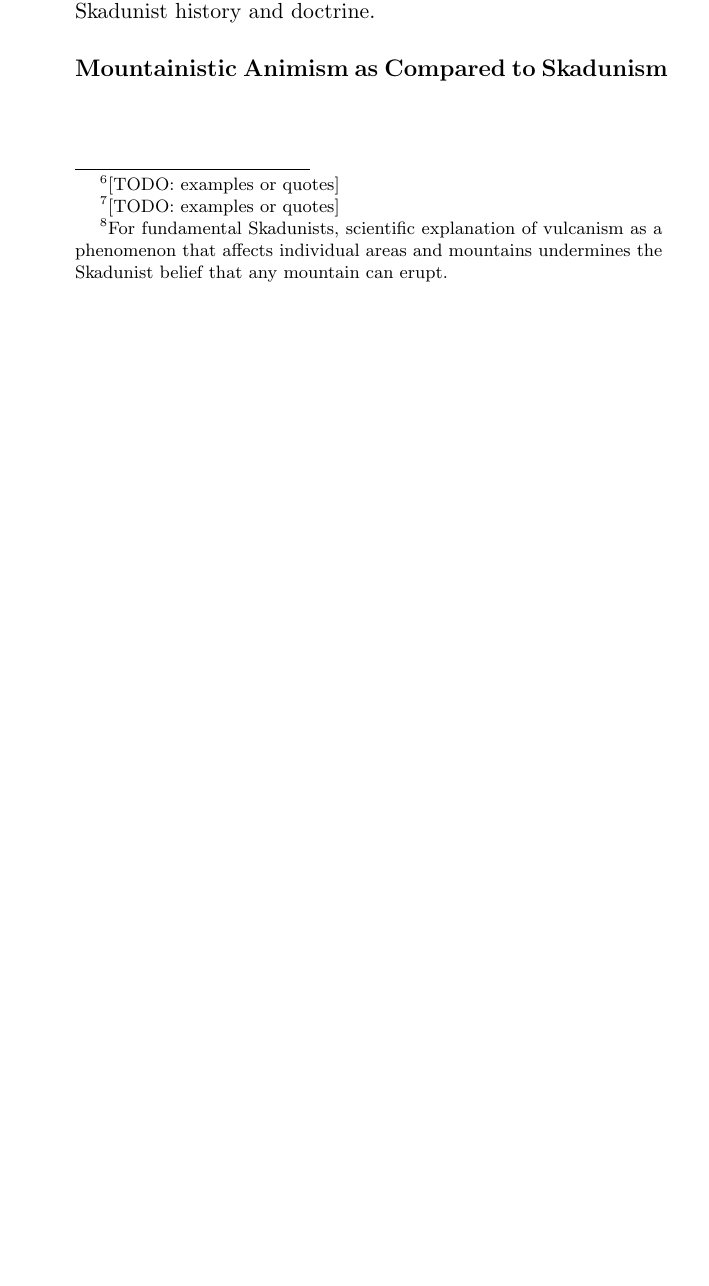
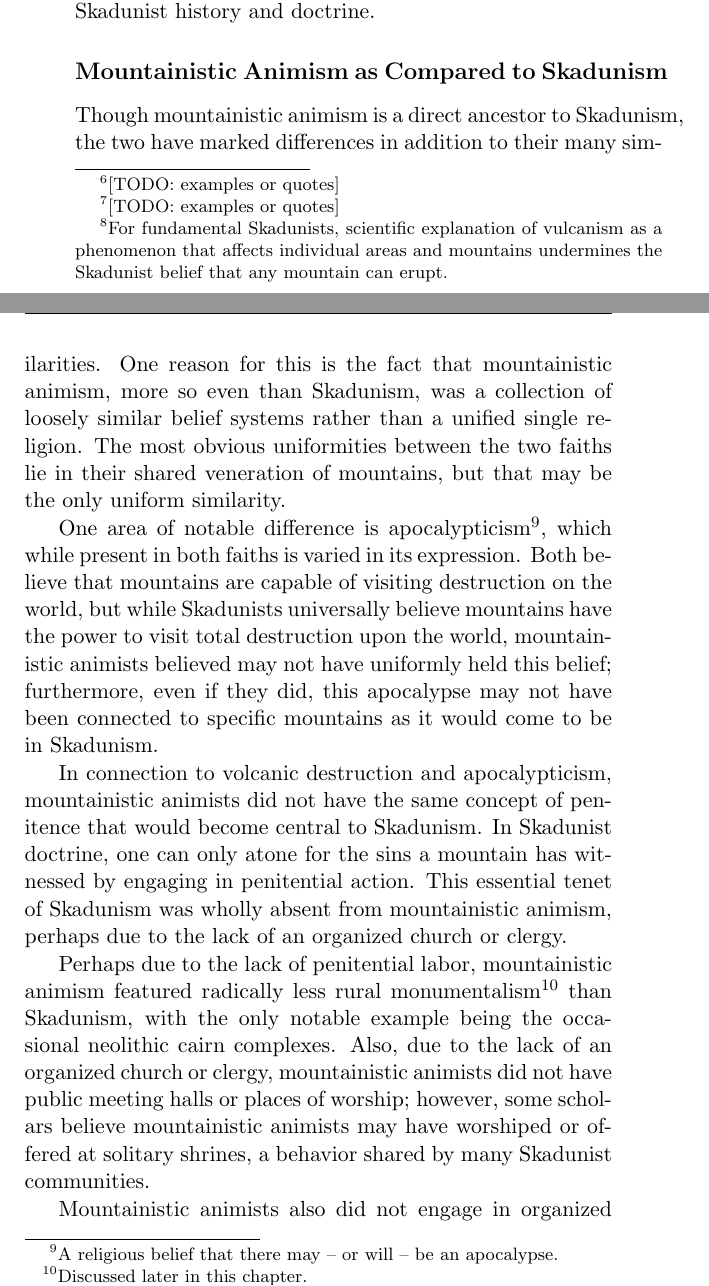
Before and after one commit to no-eight/maruk-hist, a LaTeX thesis (history.tex, which reads history/ancient-skadunism.tex): part of page 14 of 25 before the commit and two parts of pages 14 and 15 of 27 after it, the two joined at a grey line, cut so that both start at the same text, the shorter picture padded with empty space. Compiled offline with pdfLaTeX.

Commit message:
completed 'origins in mountanistic animism' section of ancient-skadunism.tex

```diff
--- a/history/ancient-skadunism.tex
+++ b/history/ancient-skadunism.tex
@@ -30,3 +30,17 @@ The evidence for this hypothesis comes in multiple parts. For one, there is a se
 Despite this evidence, the Supervolcano Hypothesis is still disputed. Some scholars maintain that human memory would not keep track of such an event in detail until it could enter Skadunist doctrine over 2200 years later. Others argue that since the hyothetical supervolcano's cauldera has not been found, the ash may be the result of many smaller eruptions within the span of a few years. One final source of opposition comes from fundamental Skadunist communities, which maintain that geology and vulcanism are heretical ideas introduced by non-Skadunists.\footnote{For fundamental Skadunists, scientific explanation of vulcanism as a phenomenon that affects individual areas and mountains undermines the Skadunist belief that any mountain can erupt.} Ultimately, whether or not the hypothesis is accurate only has a minor bearing on understanding Skadunist history and doctrine.
 
 \subsection{Mountainistic Animism as Compared to Skadunism}
+
+Though mountainistic animism is a direct ancestor to Skadunism, the two have marked differences in addition to their many similarities. One reason for this is the fact that mountainistic animism, more so even than Skadunism, was a collection of loosely similar belief systems rather than a unified single religion. The most obvious uniformities between the two faiths lie in their shared veneration of mountains, but that may be the only uniform similarity. \par
+
+One area of notable difference is apocalypticism\footnote{A religious belief that there may -- or will -- be an apocalypse.}, which while present in both faiths is varied in its expression. Both believe that mountains are capable of visiting destruction on the world, but while Skadunists universally believe mountains have the power to visit total destruction upon the world, mountainistic animists believed may not have uniformly held this belief; furthermore, even if they did, this apocalypse may not have been connected to specific mountains as it would come to be in Skadunism.\par
+
+In connection to volcanic destruction and apocalypticism, mountainistic animists did not have the same concept of penitence that would become central to Skadunism. In Skadunist doctrine, one can only atone for the sins a mountain has witnessed by engaging in penitential action. This essential tenet of Skadunism was wholly absent from mountainistic animism, perhaps due to the lack of an organized church or clergy.\par
+
+Perhaps due to the lack of penitential labor, mountainistic animism featured radically less rural monumentalism\footnote{Discussed later in this chapter.} than Skadunism, with the only notable example being the occasional neolithic cairn complexes. Also, due to the lack of an organized church or clergy, mountainistic animists did not have public meeting halls or places of worship; however, some scholars believe mountainistic animists may have worshiped or offered at solitary shrines, a behavior shared by many Skadunist communities.\par
+
+Mountainistic animists also did not engage in organized worship or cultural acts of faith and devotion. Beat poetry,\footnote{Long devotional poems typically featuring rhyme and wordplay, recited in rapid, irregular meter by solo performers.} a central part of Skadunist worship and service, appears to have been innovated after the time of mountainistic animism.\footnote{Norman Friedrich: \textit{This claim is specious at best. There is no evidence that beat poetry was not practiced by some ancient Altyrians.}}
+
+One final difference lies in the nature of spirits and animism within the communities. To many mountainistic animists, mountain spirits were only some of the many spirits that could be found in the world, even if they were of greater significance that the others. In later forms of Skadunism, especially Bialkan Othopraxy, worship or recognition of animistic spirits or deities not attributed to mountains was seen as heretical. Some communities of Skadunists still incorporated animistic beliefs and spirits into their lives and worship, but many communities adapted their local animistic beliefs to exist in the context of mountains, or abandoned them entirely. \par
+
+\section{Emergence of Skadunism}
```
Also changed, not shown: history.pdf, history/ancient-skadunism.tex (2 more changed lines).
